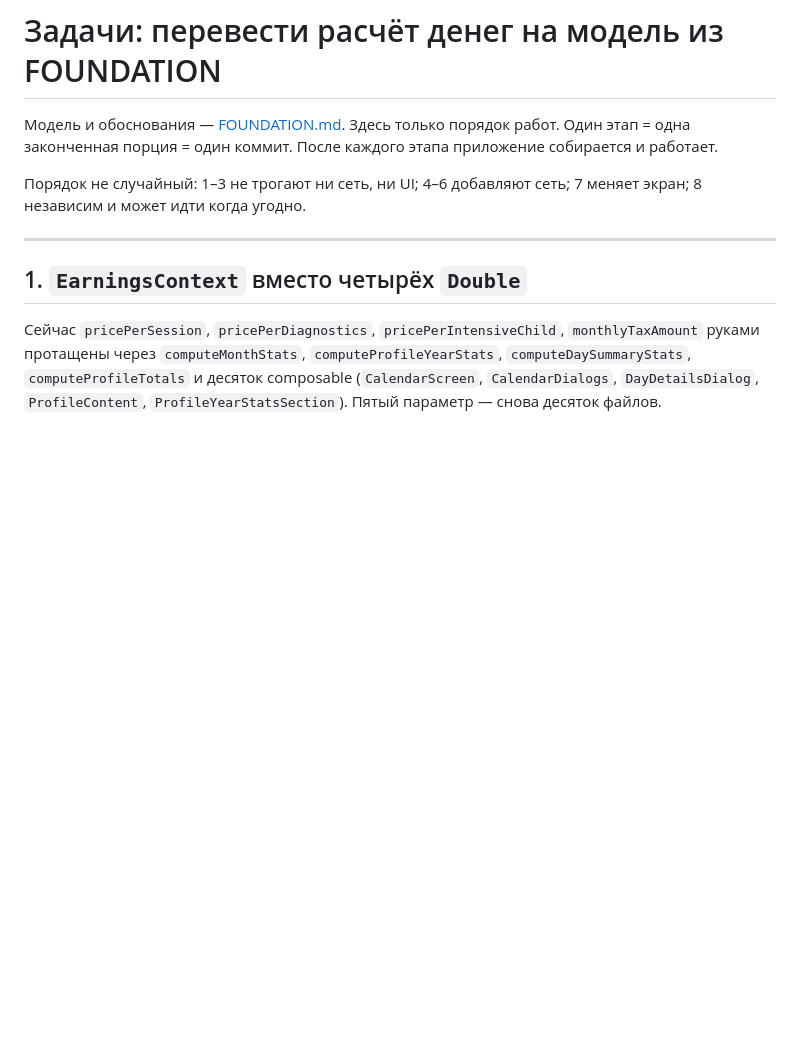
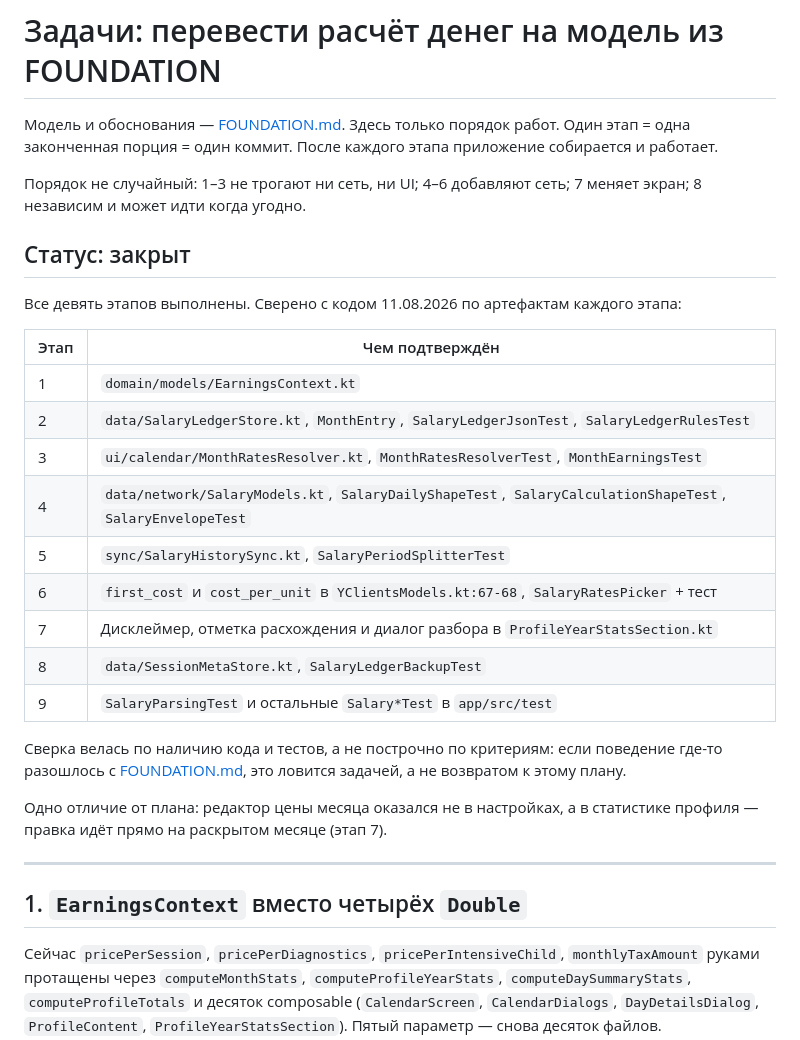
Before and after one commit to Greem4/neiro, a Markdown page: docs/pricing-from-api/TASKS.md, the part around the change. Rendered like a GitHub page; blank space fills up the shorter version.

Commit message:
Отметил закрытыми планы ставок и neiro-push
Co-Authored-By: Claude Opus 5 <noreply@anthropic.com>

```diff
--- a/docs/pricing-from-api/TASKS.md
+++ b/docs/pricing-from-api/TASKS.md
@@ -6,6 +6,30 @@
 
 Порядок не случайный: 1–3 не трогают ни сеть, ни UI; 4–6 добавляют сеть;
 7 меняет экран; 8 независим и может идти когда угодно.
+
+## Статус: закрыт
+
+Все девять этапов выполнены. Сверено с кодом 11.08.2026 по артефактам каждого
+этапа:
+
+| Этап | Чем подтверждён |
+|---|---|
+| 1 | `domain/models/EarningsContext.kt` |
+| 2 | `data/SalaryLedgerStore.kt`, `MonthEntry`, `SalaryLedgerJsonTest`, `SalaryLedgerRulesTest` |
+| 3 | `ui/calendar/MonthRatesResolver.kt`, `MonthRatesResolverTest`, `MonthEarningsTest` |
+| 4 | `data/network/SalaryModels.kt`, `SalaryDailyShapeTest`, `SalaryCalculationShapeTest`, `SalaryEnvelopeTest` |
+| 5 | `sync/SalaryHistorySync.kt`, `SalaryPeriodSplitterTest` |
+| 6 | `first_cost` и `cost_per_unit` в `YClientsModels.kt:67-68`, `SalaryRatesPicker` + тест |
+| 7 | Дисклеймер, отметка расхождения и диалог разбора в `ProfileYearStatsSection.kt` |
+| 8 | `data/SessionMetaStore.kt`, `SalaryLedgerBackupTest` |
+| 9 | `SalaryParsingTest` и остальные `Salary*Test` в `app/src/test` |
+
+Сверка велась по наличию кода и тестов, а не построчно по критериям: если
+поведение где-то разошлось с [FOUNDATION.md](FOUNDATION.md), это ловится
+задачей, а не возвратом к этому плану.
+
+Одно отличие от плана: редактор цены месяца оказался не в настройках, а в
+статистике профиля — правка идёт прямо на раскрытом месяце (этап 7).
 
 ---
 
```
Also changed, not shown: TODO.md (+11 -15 lines), docs/neiro-push/TASKS.md (+12 -0 lines).
